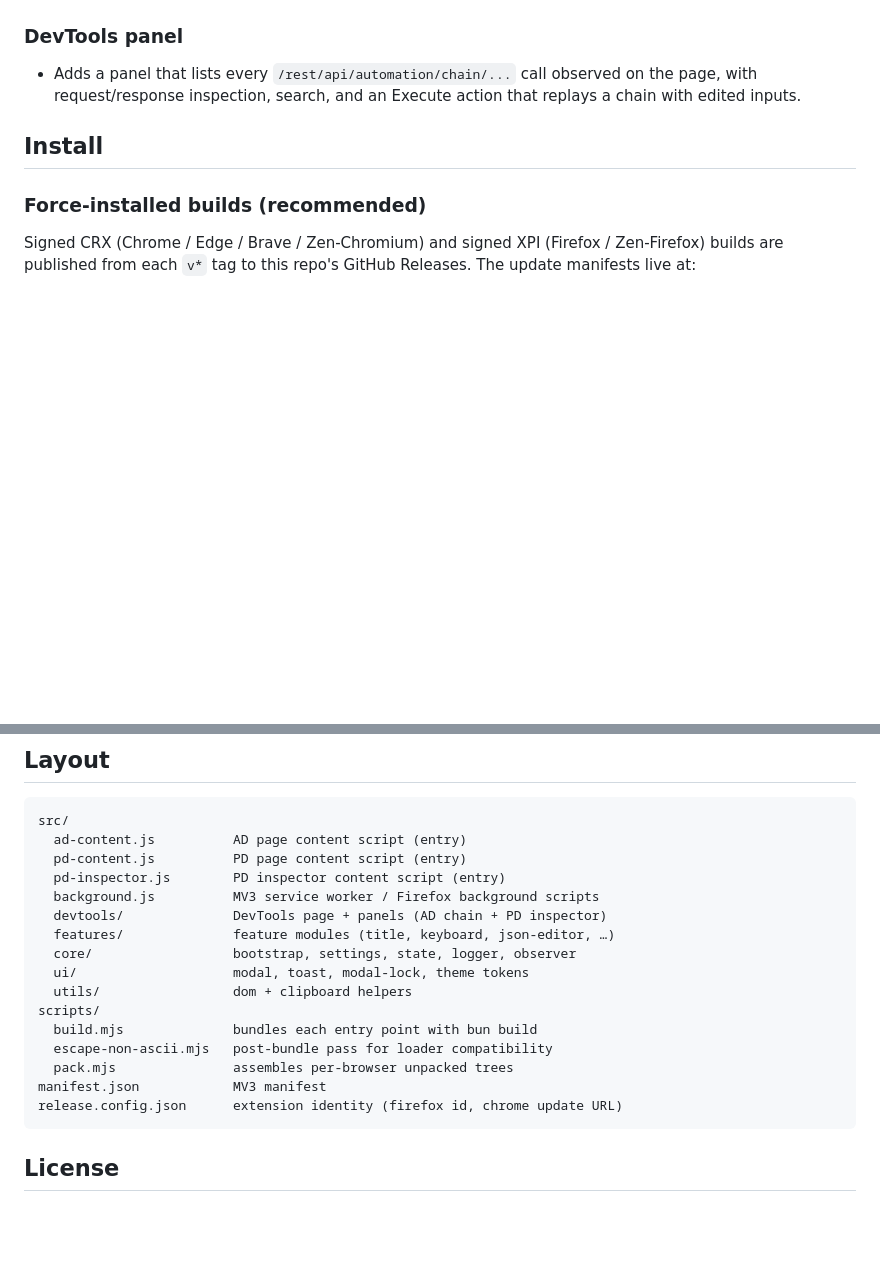
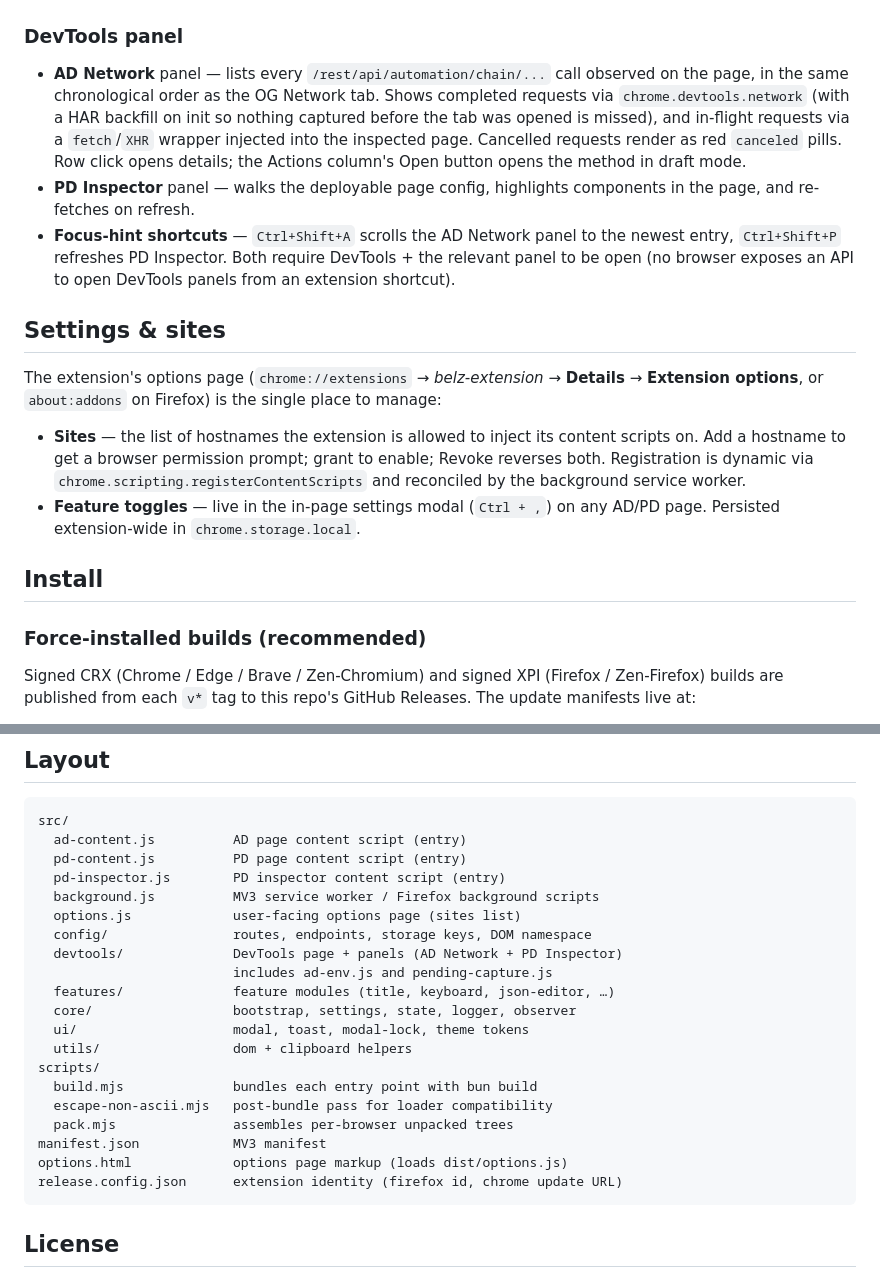
Before and after one commit to ParthKapoor-dev/belz-extension, a Markdown page: README.md, 2 parts joined by grey strips. GitHub-like rendering; blank space fills up the shorter version.

````diff
--- a/README.md
+++ b/README.md
@@ -20,7 +20,16 @@ A browser extension that augments Service Designer's web UI — Automation Desig
 
 ### DevTools panel
 
-- Adds a panel that lists every `/rest/api/automation/chain/...` call observed on the page, with request/response inspection, search, and an Execute action that replays a chain with edited inputs.
+- **AD Network** panel — lists every `/rest/api/automation/chain/...` call observed on the page, in the same chronological order as the OG Network tab. Shows completed requests via `chrome.devtools.network` (with a HAR backfill on init so nothing captured before the tab was opened is missed), and in-flight requests via a `fetch`/`XHR` wrapper injected into the inspected page. Cancelled requests render as red `canceled` pills. Row click opens details; the Actions column's Open button opens the method in draft mode.
+- **PD Inspector** panel — walks the deployable page config, highlights components in the page, and re-fetches on refresh.
+- **Focus-hint shortcuts** — `Ctrl+Shift+A` scrolls the AD Network panel to the newest entry, `Ctrl+Shift+P` refreshes PD Inspector. Both require DevTools + the relevant panel to be open (no browser exposes an API to open DevTools panels from an extension shortcut).
+
+## Settings & sites
+
+The extension's options page (`chrome://extensions` → *belz-extension* → **Details** → **Extension options**, or `about:addons` on Firefox) is the single place to manage:
+
+- **Sites** — the list of hostnames the extension is allowed to inject its content scripts on. Add a hostname to get a browser permission prompt; grant to enable; Revoke reverses both. Registration is dynamic via `chrome.scripting.registerContentScripts` and reconciled by the background service worker.
+- **Feature toggles** — live in the in-page settings modal (`Ctrl + ,`) on any AD/PD page. Persisted extension-wide in `chrome.storage.local`.
 
 ## Install
 
@@ -81,7 +90,10 @@ src/
   pd-content.js          PD page content script (entry)
   pd-inspector.js        PD inspector content script (entry)
   background.js          MV3 service worker / Firefox background scripts
-  devtools/              DevTools page + panels (AD chain + PD inspector)
+  options.js             user-facing options page (sites list)
+  config/                routes, endpoints, storage keys, DOM namespace
+  devtools/              DevTools page + panels (AD Network + PD Inspector)
+                         includes ad-env.js and pending-capture.js
   features/              feature modules (title, keyboard, json-editor, …)
   core/                  bootstrap, settings, state, logger, observer
   ui/                    modal, toast, modal-lock, theme tokens
@@ -91,6 +103,7 @@ scripts/
   escape-non-ascii.mjs   post-bundle pass for loader compatibility
   pack.mjs               assembles per-browser unpacked trees
 manifest.json            MV3 manifest
+options.html             options page markup (loads dist/options.js)
 release.config.json      extension identity (firefox id, chrome update URL)
 ```
 
````
Also changed, not shown: AGENTS.md (+45 -13 lines).
